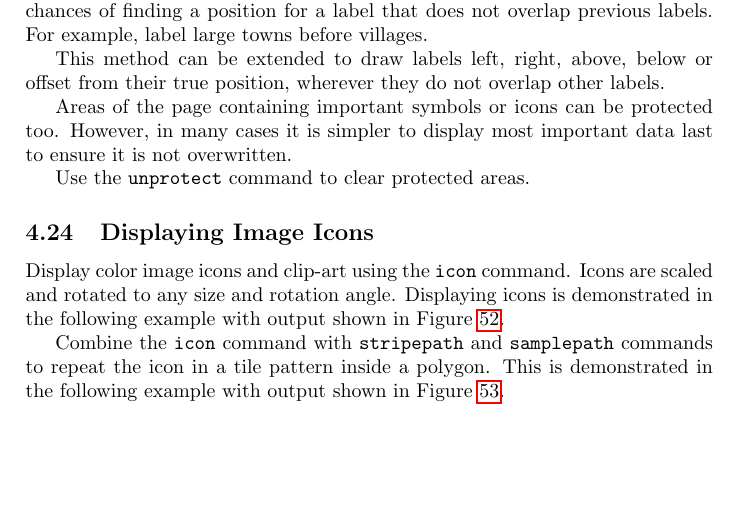
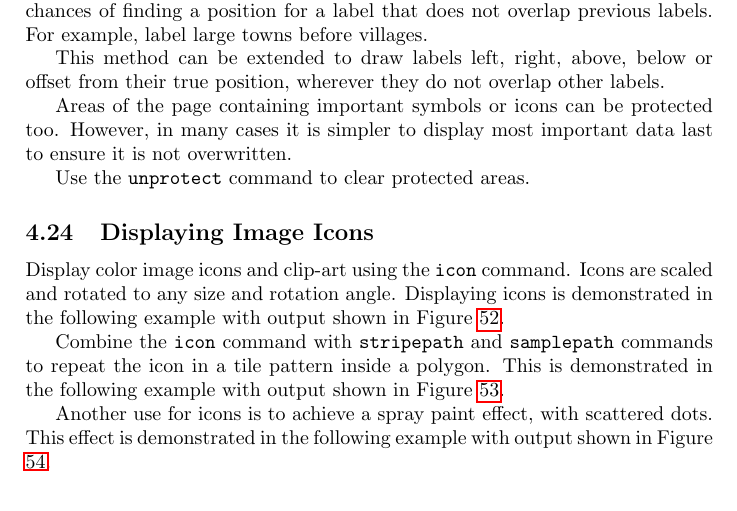
Before and after one commit to simoc/mapyrus, a LaTeX document (userdoc/mapyrus.tex, which reads userdoc/tutorial.tex): part of page 31 of 66, cut so that both start at the same text. Compiled offline with pdfLaTeX.

Commit message:
Add new icon example in tutorialicon3.mapyrus.

```diff
--- a/userdoc/tutorial.tex
+++ b/userdoc/tutorial.tex
@@ -1199,3 +1199,7 @@ with output shown in Figure \ref{tutorialicon2}.
 \label{tutorialicon2}
 \end{figure}
 
+Another use for icons is to achieve a spray paint effect,
+with scattered dots.
+This effect is demonstrated in the following example
+with output shown in Figure \ref{tutorialicon3}.
```
Also changed, not shown: userdoc/tutorial.tex (9 more changed lines).
